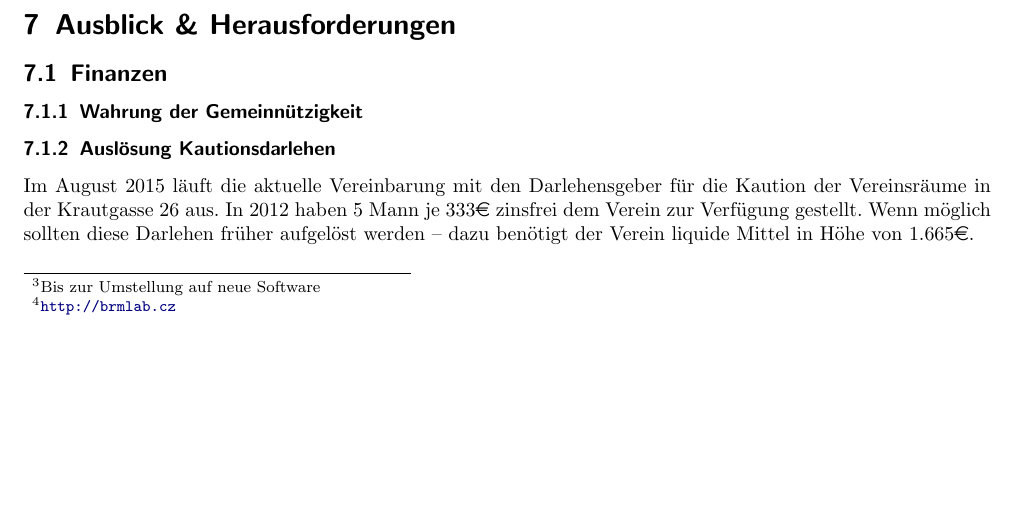
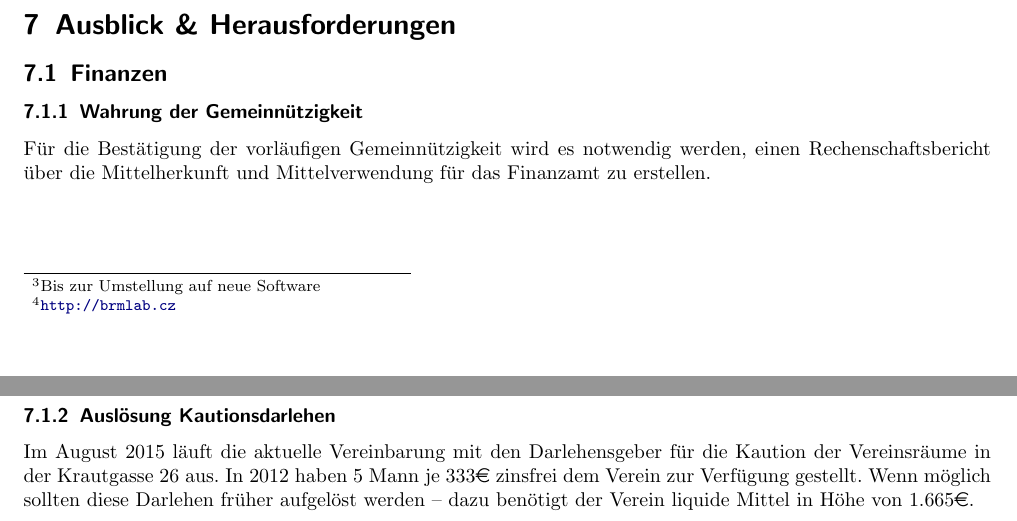
Before and after one commit to frlan/dokumente, a LaTeX document (Protokolle/Aktivitäten/Rechenschaftsbericht-2013.tex): part of page 8 of 9 before the commit and two parts of pages 8 and 9 of 9 after it, the two joined at a grey line, cut so that both start at the same text, the shorter picture padded with empty space. Compiled offline with pdfLaTeX.

Commit message:
Eine halbe Notiz zum Rechenschaftsbericht für Gemeinützigkeit

```diff
--- a/Protokolle/Aktivitäten/Rechenschaftsbericht-2013.tex
+++ b/Protokolle/Aktivitäten/Rechenschaftsbericht-2013.tex
@@ -452,6 +452,11 @@ Frank hat sich mit Folgendem beschäftigt:
 \subsection{Finanzen}
 
 \subsubsection{Wahrung der Gemeinnützigkeit}
+
+Für die Bestätigung der vorläufigen Gemeinnützigkeit wird es notwendig
+werden, einen Rechenschaftsbericht über die Mittelherkunft und
+Mittelverwendung für das Finanzamt zu erstellen.
+
 \subsubsection{Auslösung Kautionsdarlehen}
 
 Im August 2015 läuft die aktuelle Vereinbarung mit den Darlehensgeber
```
